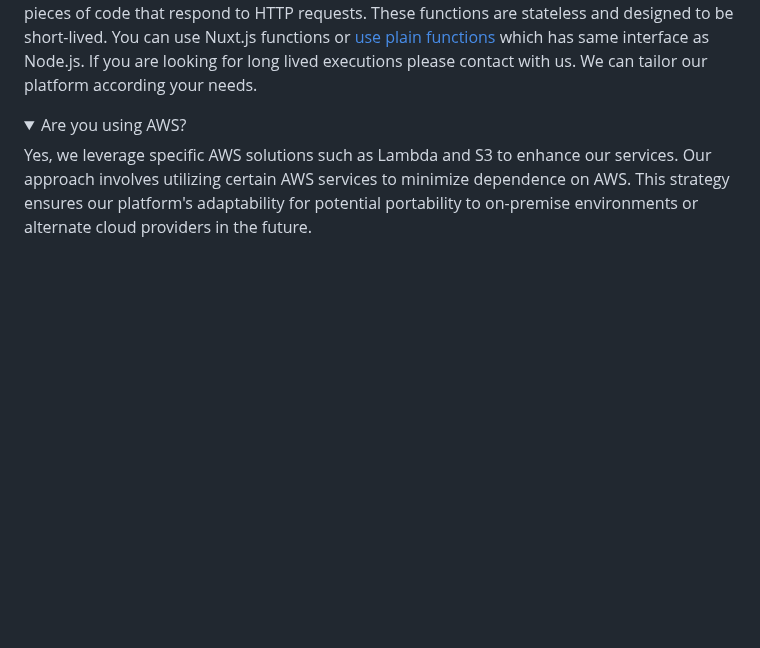
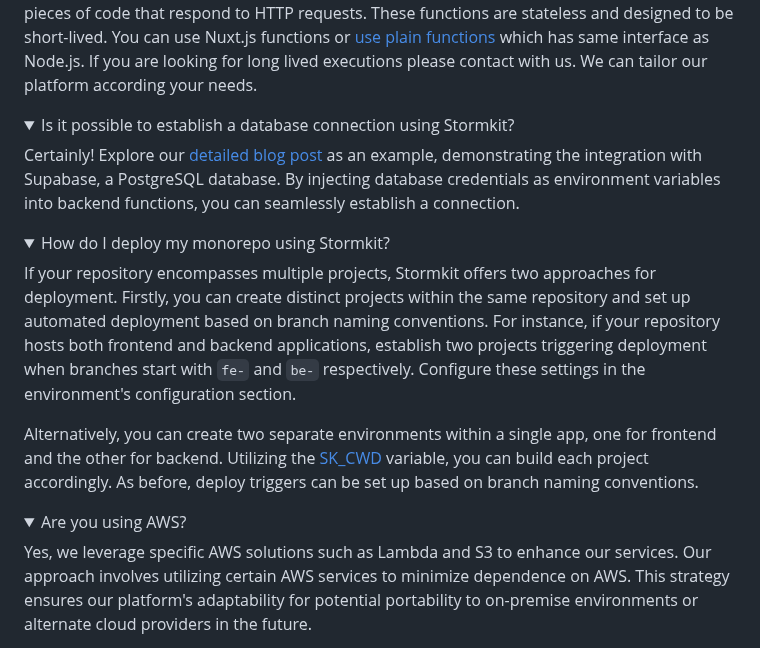
Before and after one commit to stormkit-io/www-stormkit-io, a Markdown page: content/blog/faq.md, the part around the change. Rendered like a GitHub page; folded sections open; blank space fills up the shorter version.

Commit message:
chore: update api docs and faq

```diff
--- a/content/blog/faq.md
+++ b/content/blog/faq.md
@@ -18,6 +18,24 @@ Conversely, Heroku provides a broader application platform that accommodates div
 
 Not directly, Stormkit is optimized for serverless deployments and provides a serverless computing environment through its serverless functions feature, which allows you to deploy pieces of code that respond to HTTP requests. These functions are stateless and designed to be short-lived. You can use Nuxt.js functions or [use plain functions](/docs/features/writing-api) which has same interface as Node.js. If you are looking for long lived executions please contact with us. We can tailor our platform according your needs.
 
+</details>
+
+<details>
+
+
+<summary>Is it possible to establish a database connection using Stormkit?</summary>
+
+Certainly! Explore our [detailed blog post](/blog/monitoring-app-using-stormkit-and-supabase) as an example, demonstrating the integration with Supabase, a PostgreSQL database. By injecting database credentials as environment variables into backend functions, you can seamlessly establish a connection.
+</details>
+
+
+<details>
+
+<summary>How do I deploy my monorepo using Stormkit?</summary>
+
+If your repository encompasses multiple projects, Stormkit offers two approaches for deployment. Firstly, you can create distinct projects within the same repository and set up automated deployment based on branch naming conventions. For instance, if your repository hosts both frontend and backend applications, establish two projects triggering deployment when branches start with `fe-` and `be-` respectively. Configure these settings in the environment's configuration section.
+
+Alternatively, you can create two separate environments within a single app, one for frontend and the other for backend. Utilizing the  [SK_CWD](/docs/deployments/configuration)  variable, you can build each project accordingly. As before, deploy triggers can be set up based on branch naming conventions.
 </details>
 
 <details>
```
Also changed, not shown: content/docs/features--writing-api.md (+5 -0 lines).
